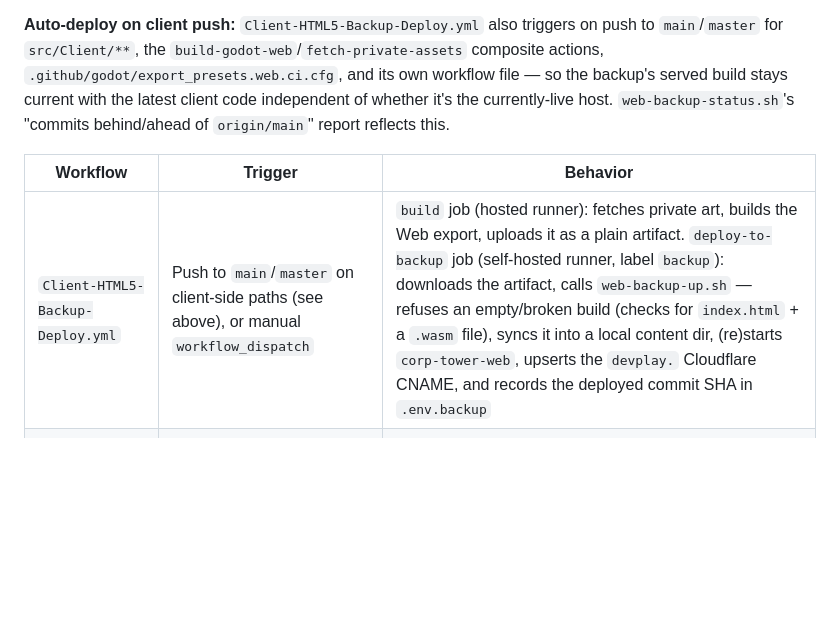
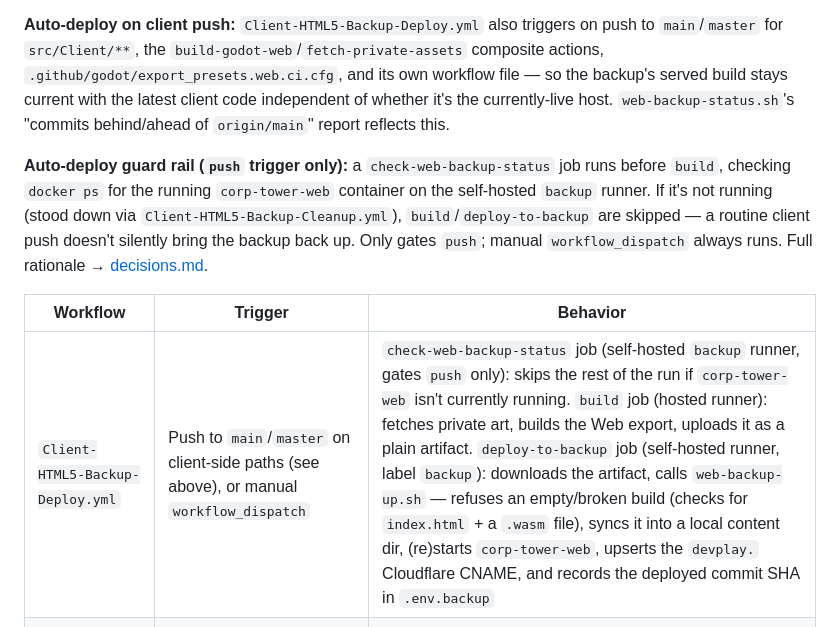
Before and after one commit to trake25/Corp-Tower, a Markdown page: docs/context/deployment.md, the part around the change. GitHub-like rendering; blank space fills up the shorter version.

```diff
--- a/docs/context/deployment.md
+++ b/docs/context/deployment.md
@@ -166,9 +166,11 @@ Mechanism: the same Cloudflare Tunnel as the WS backup carries a second `ingress
 
 **Auto-deploy on client push:** `Client-HTML5-Backup-Deploy.yml` also triggers on push to `main`/`master` for `src/Client/**`, the `build-godot-web`/`fetch-private-assets` composite actions, `.github/godot/export_presets.web.ci.cfg`, and its own workflow file — so the backup's served build stays current with the latest client code independent of whether it's the currently-live host. `web-backup-status.sh`'s "commits behind/ahead of `origin/main`" report reflects this.
 
+**Auto-deploy guard rail (`push` trigger only):** a `check-web-backup-status` job runs before `build`, checking `docker ps` for the running `corp-tower-web` container on the self-hosted `backup` runner. If it's not running (stood down via `Client-HTML5-Backup-Cleanup.yml`), `build`/`deploy-to-backup` are skipped — a routine client push doesn't silently bring the backup back up. Only gates `push`; manual `workflow_dispatch` always runs. Full rationale → [decisions.md](./decisions.md#auto-deploy-guard-rails-check-live-status-not-a-stored-flag).
+
 | Workflow | Trigger | Behavior |
 |---|---|---|
-| `Client-HTML5-Backup-Deploy.yml` | Push to `main`/`master` on client-side paths (see above), or manual `workflow_dispatch` | `build` job (hosted runner): fetches private art, builds the Web export, uploads it as a plain artifact. `deploy-to-backup` job (self-hosted runner, label `backup`): downloads the artifact, calls `web-backup-up.sh` — refuses an empty/broken build (checks for `index.html` + a `.wasm` file), syncs it into a local content dir, (re)starts `corp-tower-web`, upserts the `devplay.` Cloudflare CNAME, and records the deployed commit SHA in `.env.backup` |
+| `Client-HTML5-Backup-Deploy.yml` | Push to `main`/`master` on client-side paths (see above), or manual `workflow_dispatch` | `check-web-backup-status` job (self-hosted `backup` runner, gates `push` only): skips the rest of the run if `corp-tower-web` isn't currently running. `build` job (hosted runner): fetches private art, builds the Web export, uploads it as a plain artifact. `deploy-to-backup` job (self-hosted runner, label `backup`): downloads the artifact, calls `web-backup-up.sh` — refuses an empty/broken build (checks for `index.html` + a `.wasm` file), syncs it into a local content dir, (re)starts `corp-tower-web`, upserts the `devplay.` Cloudflare CNAME, and records the deployed commit SHA in `.env.backup` |
 | `Client-HTML5-Backup-Cleanup.yml` | Manual `workflow_dispatch`, requires `confirm_cleanup` = `CLEANUP_WEB_BACKUP` | Runs on the same self-hosted runner; calls `web-backup-down.sh` — stops/removes `corp-tower-web`. Leaves the `devplay.` DNS record in place (idle tunnel, harmless), same as the WS backup does for `devtod.` |
 
 Both workflows are `workflow_dispatch`-only now — the `workflow_call` triggers and `invoked_via_call` confirmation-skip inputs they carried for `Client-HTML5-Set-Live-Host.yml` were removed along with that workflow. Why that mechanism existed in the first place → [decisions.md](./decisions.md#nested-reusable-workflows-cant-detect-their-own-trigger-via-event-name) (historical).
```
Also changed, not shown: docs/context/build.md (+3 -1 lines), docs/context/decisions.md (+8 -0 lines).
